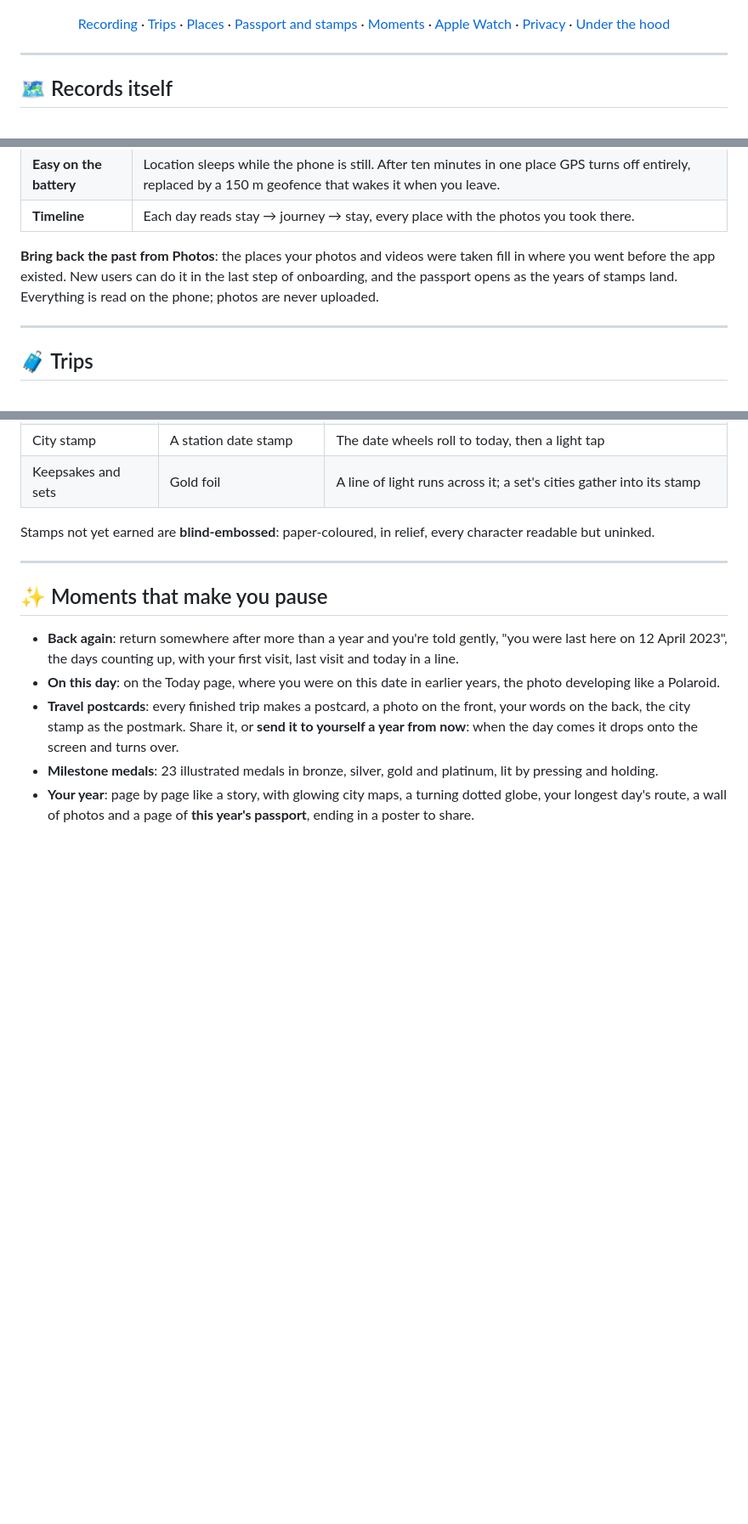
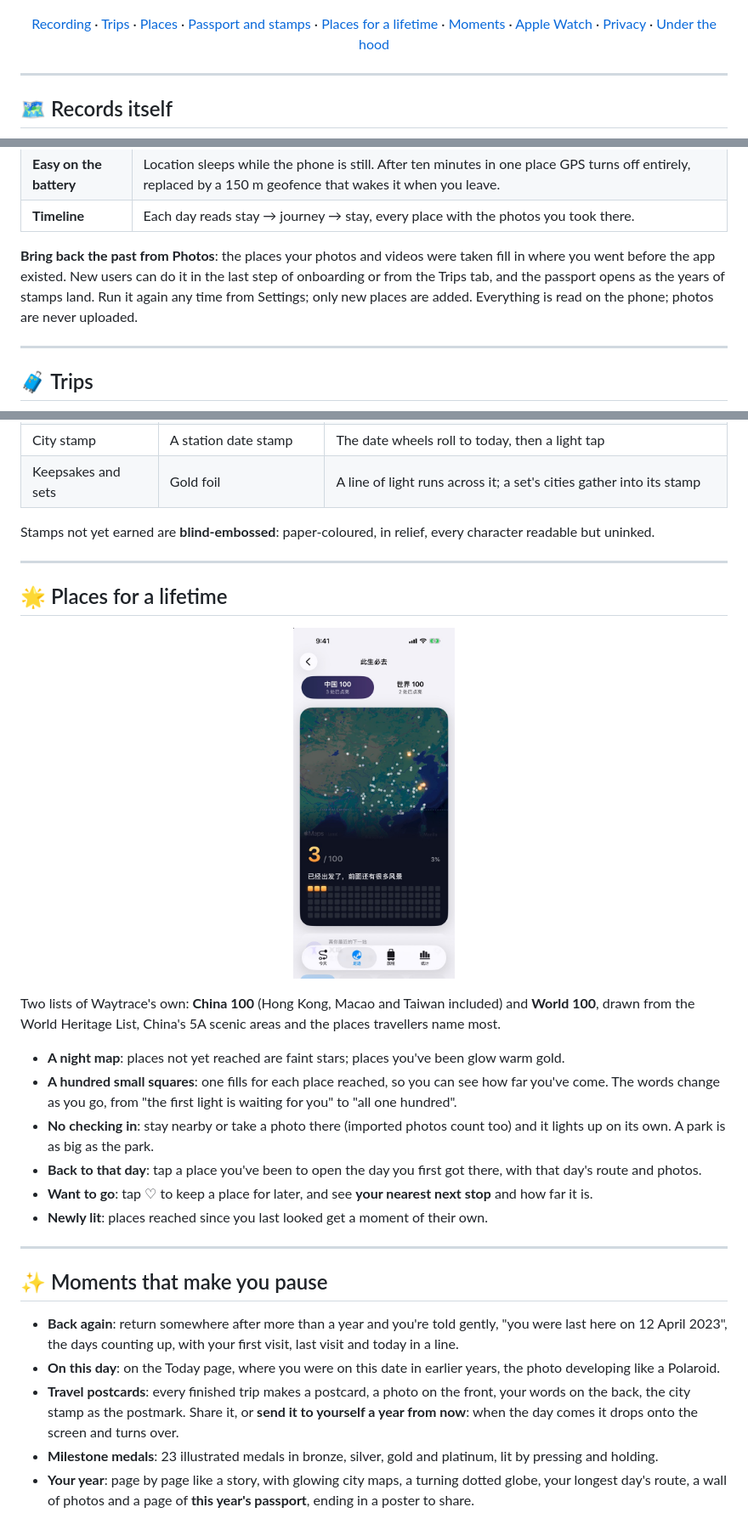
Before and after one commit to lxyeternal/PathTracker, a Markdown page: README_en.md, 3 parts joined by grey strips. Shown at 85% size. Rendered like a GitHub page; pictures changed too: docs/images/must-see.jpg (added); blank space fills up the shorter version.

```diff
--- a/README_en.md
+++ b/README_en.md
@@ -39,6 +39,7 @@
   <a href="#-trips">Trips</a> ·
   <a href="#-the-world-youve-seen">Places</a> ·
   <a href="#-passport-and-stamps">Passport and stamps</a> ·
+  <a href="#-places-for-a-lifetime">Places for a lifetime</a> ·
   <a href="#-moments-that-make-you-pause">Moments</a> ·
   <a href="#-apple-watch">Apple Watch</a> ·
   <a href="#privacy">Privacy</a> ·
@@ -63,7 +64,7 @@
 | **Easy on the battery** | Location sleeps while the phone is still. After ten minutes in one place GPS turns off entirely, replaced by a 150 m geofence that wakes it when you leave. |
 | **Timeline** | Each day reads stay → journey → stay, every place with the photos you took there. |
 
-**Bring back the past from Photos**: the places your photos and videos were taken fill in where you went before the app existed. New users can do it in the last step of onboarding, and the passport opens as the years of stamps land. Everything is read on the phone; photos are never uploaded.
+**Bring back the past from Photos**: the places your photos and videos were taken fill in where you went before the app existed. New users can do it in the last step of onboarding or from the Trips tab, and the passport opens as the years of stamps land. Run it again any time from Settings; only new places are added. Everything is read on the phone; photos are never uploaded.
 
 ---
 
@@ -120,6 +121,23 @@ The places you've been aren't a number. They're stamps, pressed one by one into
 | Keepsakes and sets | Gold foil | A line of light runs across it; a set's cities gather into its stamp |
 
 Stamps not yet earned are **blind-embossed**: paper-coloured, in relief, every character readable but uninked.
+
+---
+
+## 🌟 Places for a lifetime
+
+<p align="center">
+  <img src="docs/images/must-see.jpg" width="190" alt="Places for a lifetime">
+</p>
+
+Two lists of Waytrace's own: **China 100** (Hong Kong, Macao and Taiwan included) and **World 100**, drawn from the World Heritage List, China's 5A scenic areas and the places travellers name most.
+
+- **A night map**: places not yet reached are faint stars; places you've been glow warm gold.
+- **A hundred small squares**: one fills for each place reached, so you can see how far you've come. The words change as you go, from "the first light is waiting for you" to "all one hundred".
+- **No checking in**: stay nearby or take a photo there (imported photos count too) and it lights up on its own. A park is as big as the park.
+- **Back to that day**: tap a place you've been to open the day you first got there, with that day's route and photos.
+- **Want to go**: tap ♡ to keep a place for later, and see **your nearest next stop** and how far it is.
+- **Newly lit**: places reached since you last looked get a moment of their own.
 
 ---
 
```
Also changed, not shown: README.md (+19 -1 lines).
